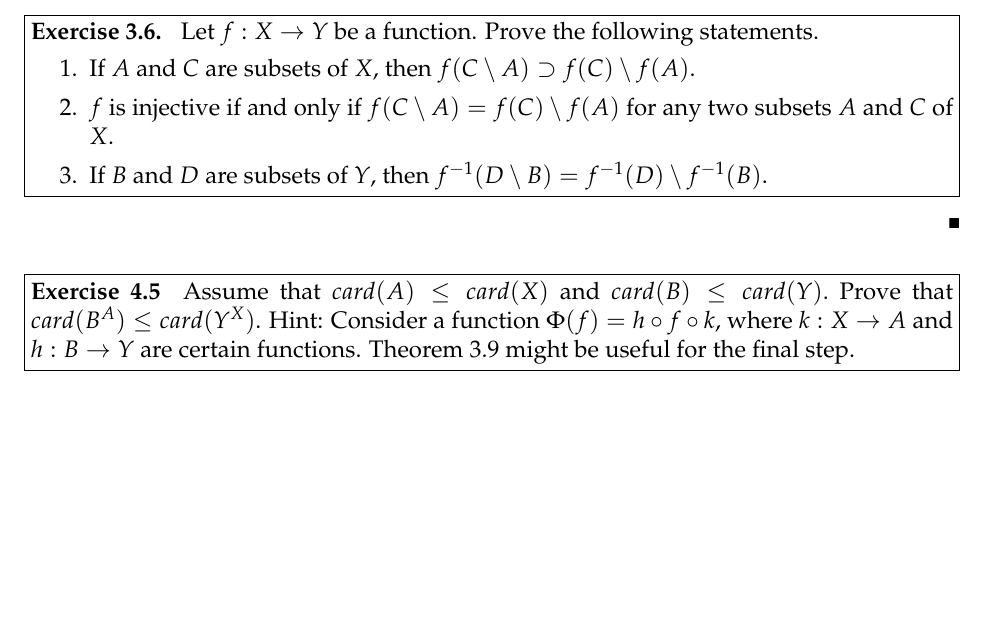
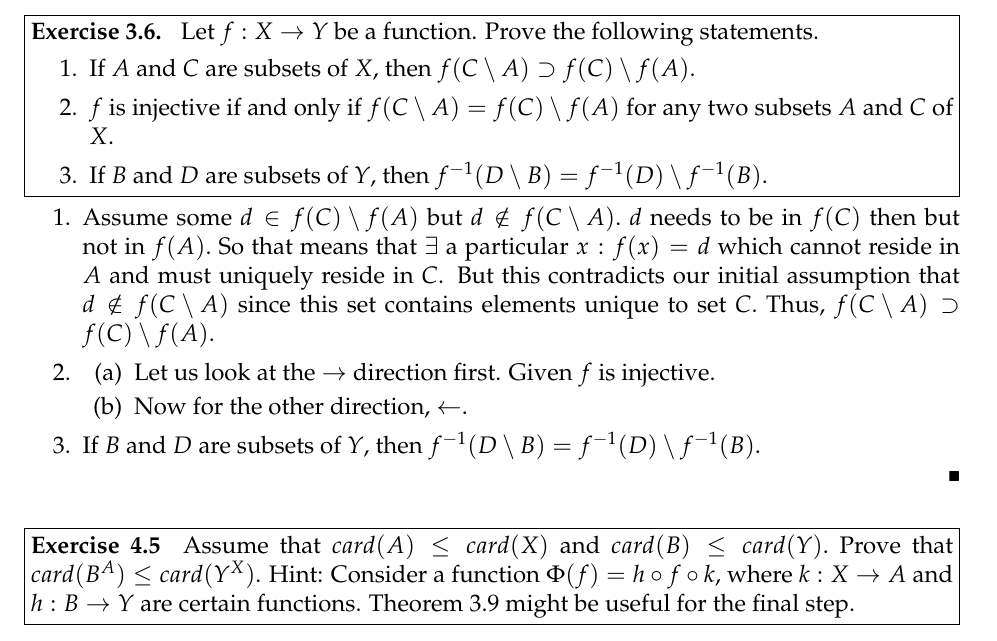
Before and after one commit to rraju1/math_hw, a LaTeX document (521hw1.tex): part of page 3 of 3, cut so that both start at the same text, the shorter picture padded with empty space. Compiled offline with pdfLaTeX.

Commit message:
3.6 still working

```diff
--- a/521hw1.tex
+++ b/521hw1.tex
@@ -116,6 +116,18 @@ Let $f: X \rightarrow Y$ be a function. Prove the following statements.
 \end{enumerate}
 \end{problem}
 \begin{solution}
+\vspace{-2mm}
+\begin{enumerate}
+	\itemsep0em
+	\item Assume some $d \in f(C)\setminus f(A)$ but $d \notin f(C\setminus A).$ $d$ needs to be in $f(C)$ then but not in $f(A).$ So that means that $\exists$ a particular $x : f(x)=d$ which cannot reside in $A$ and must uniquely reside in $C$. But this contradicts our initial assumption that $d \notin f(C\setminus A)$ since this set contains elements unique to set $C.$ Thus, $f(C\setminus A)\supset f(C)\setminus f(A)$.
+	\item
+		\begin{enumerate}
+			\itemsep0em
+		\item  Let us look at the $\rightarrow$ direction first. Given $f$ is injective.
+		\item Now for the other direction, $\leftarrow$.
+		\end{enumerate}
+	\item If $B$ and $D$ are subsets of $Y$, then $f^{-1}(D\setminus B)= f^{-1}(D)\setminus f^{-1}(B).$
+\end{enumerate}
 \end{solution}
 
 \begin{problem}[Exercise 4.5]
```
Also changed, not shown: 521hw1.pdf (deleted).
